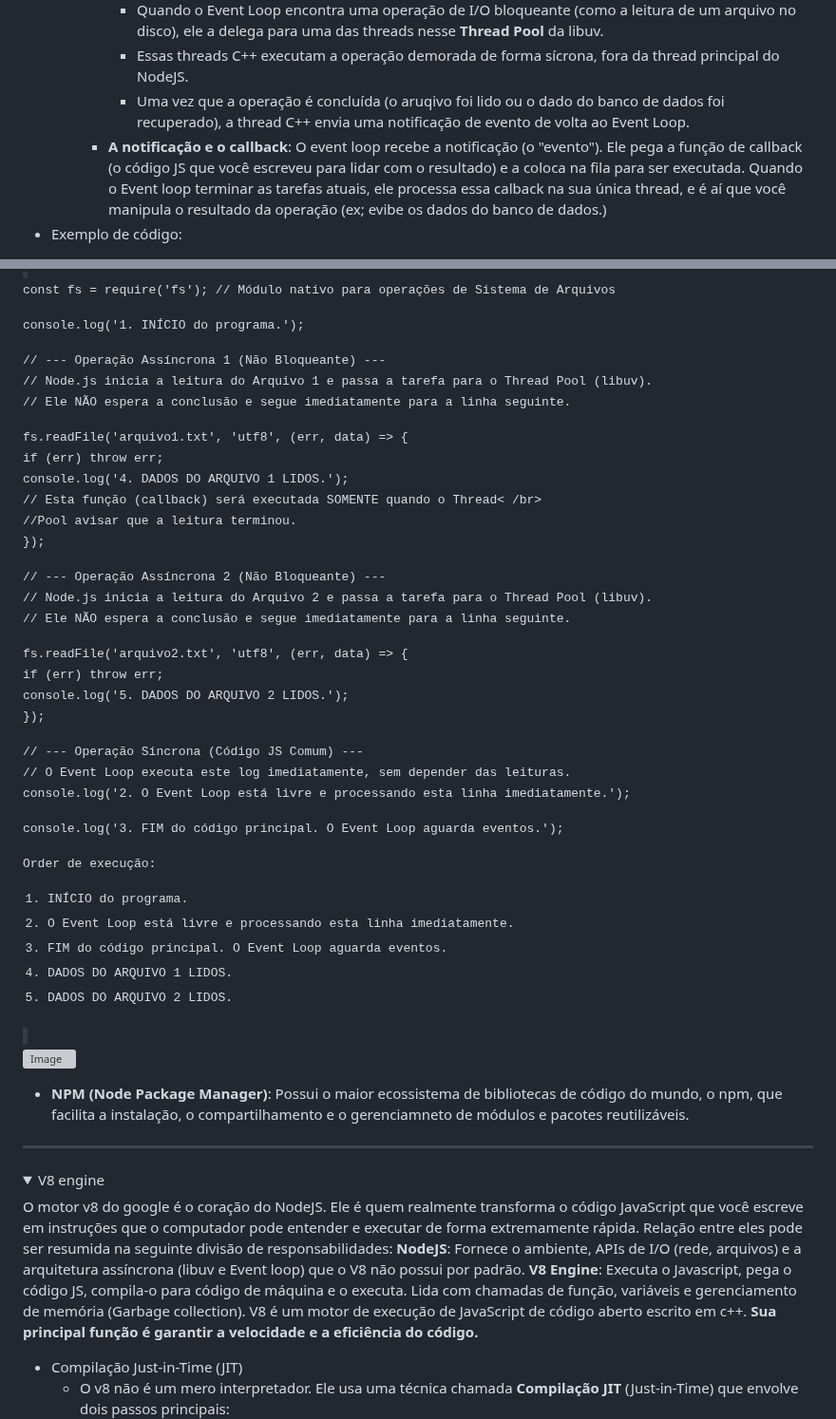
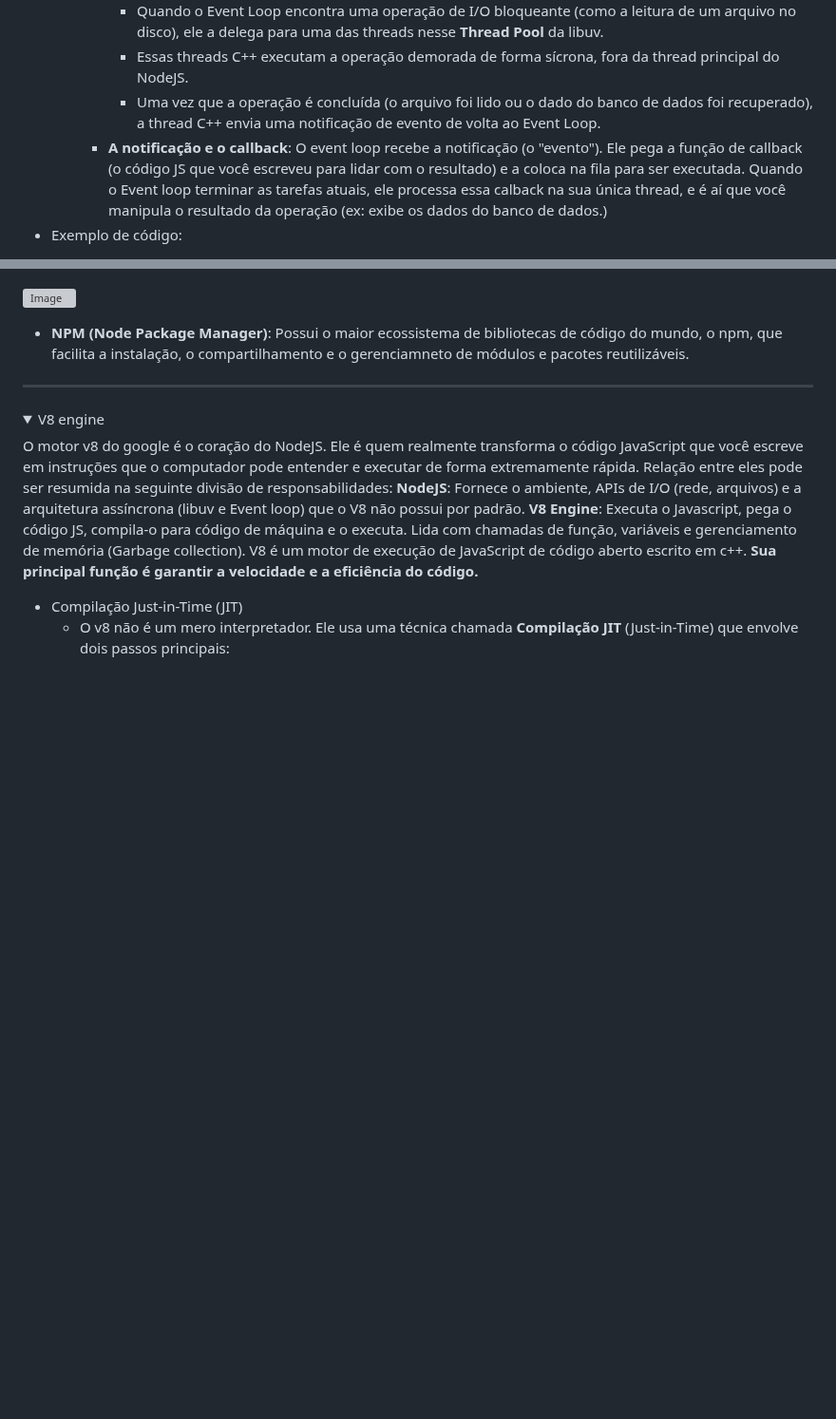
Before and after one commit to lucas-moraes/articles, a Markdown page: md/nodejs-como-funciona.md, 2 parts joined by grey strips. Shown at 95% size. Rendered like a GitHub page; folded sections open; blank space fills up the shorter version; grey boxes are pictures that could not be loaded.

Commit message:
Fix typos and formatting in Node.js documentation
Corrige erros de digitação e formatação no texto sobre Node.js.

```diff
--- a/md/nodejs-como-funciona.md
+++ b/md/nodejs-como-funciona.md
@@ -22,7 +22,7 @@ ___
       - **libuv** e uma biblioteca de código aberto, escrita em C/C++, que faz parte do coração do NodeJS.
       - Quando o Event Loop encontra uma operação de I/O bloqueante (como a leitura de um arquivo no disco), ele a delega para uma das threads nesse **Thread Pool** da libuv.
       - Essas threads C++ executam a operação demorada de forma sícrona, fora da thread principal do NodeJS.
-      - Uma vez que a operação é concluída (o aruqivo foi lido ou o dado do banco de dados foi recuperado), a thread C++ envia uma notificação de evento de volta ao Event Loop.
-    - **A notificação e o callback**: O event loop recebe a notificação (o "evento"). Ele pega a função de callback (o código JS que você escreveu para lidar com o resultado) e a coloca na fila para ser executada. Quando o Event loop terminar as tarefas atuais, ele processa essa calback na sua única thread, e é aí que você manipula o resultado da operação (ex; evibe os dados do banco de dados.)
+      - Uma vez que a operação é concluída (o arquivo foi lido ou o dado do banco de dados foi recuperado), a thread C++ envia uma notificação de evento de volta ao Event Loop.
+    - **A notificação e o callback**: O event loop recebe a notificação (o "evento"). Ele pega a função de callback (o código JS que você escreveu para lidar com o resultado) e a coloca na fila para ser executada. Quando o Event loop terminar as tarefas atuais, ele processa essa calback na sua única thread, e é aí que você manipula o resultado da operação (ex: exibe os dados do banco de dados.)
 - Exemplo de código:
 
@@ -30,43 +30,4 @@ ___
 
-const fs = require('fs'); // Módulo nativo para operações de Sistema de Arquivos
-
-console.log('1. INÍCIO do programa.');
-
-// --- Operação Assíncrona 1 (Não Bloqueante) --- </br>
-// Node.js inicia a leitura do Arquivo 1 e passa a tarefa para o Thread Pool (libuv). </br>
-// Ele NÃO espera a conclusão e segue imediatamente para a linha seguinte.
-
-fs.readFile('arquivo1.txt', 'utf8', (err, data) => { </br>
-  if (err) throw err; </br>
-  console.log('4. DADOS DO ARQUIVO 1 LIDOS.'); </br>
-  // Esta função (callback) será executada SOMENTE quando o Thread< /br>
-  //Pool avisar que a leitura terminou. </br>
-});
-
-// --- Operação Assíncrona 2 (Não Bloqueante) --- </br>
-// Node.js inicia a leitura do Arquivo 2 e passa a tarefa para o Thread Pool (libuv). </br>
-// Ele NÃO espera a conclusão e segue imediatamente para a linha seguinte.
-
-fs.readFile('arquivo2.txt', 'utf8', (err, data) => { </br>
-  if (err) throw err;</br>
-  console.log('5. DADOS DO ARQUIVO 2 LIDOS.');</br>
-});
-
-// --- Operação Síncrona (Código JS Comum) ---</br>
-// O Event Loop executa este log imediatamente, sem depender das leituras.</br>
-console.log('2. O Event Loop está livre e processando esta linha imediatamente.');
-
-console.log('3. FIM do código principal. O Event Loop aguarda eventos.');
-
-Order de execução:
-
-1. INÍCIO do programa.
-2. O Event Loop está livre e processando esta linha imediatamente.
-3. FIM do código principal. O Event Loop aguarda eventos.
-4. DADOS DO ARQUIVO 1 LIDOS.
-5. DADOS DO ARQUIVO 2 LIDOS.
-
-</code>
 
 ![Image](https://github.com/user-attachments/assets/4b07e31f-7942-431c-9f56-cf9d546bc3dd)
 
```
Also changed, not shown: other parts of md/nodejs-como-funciona.md (+1 -1 lines).
